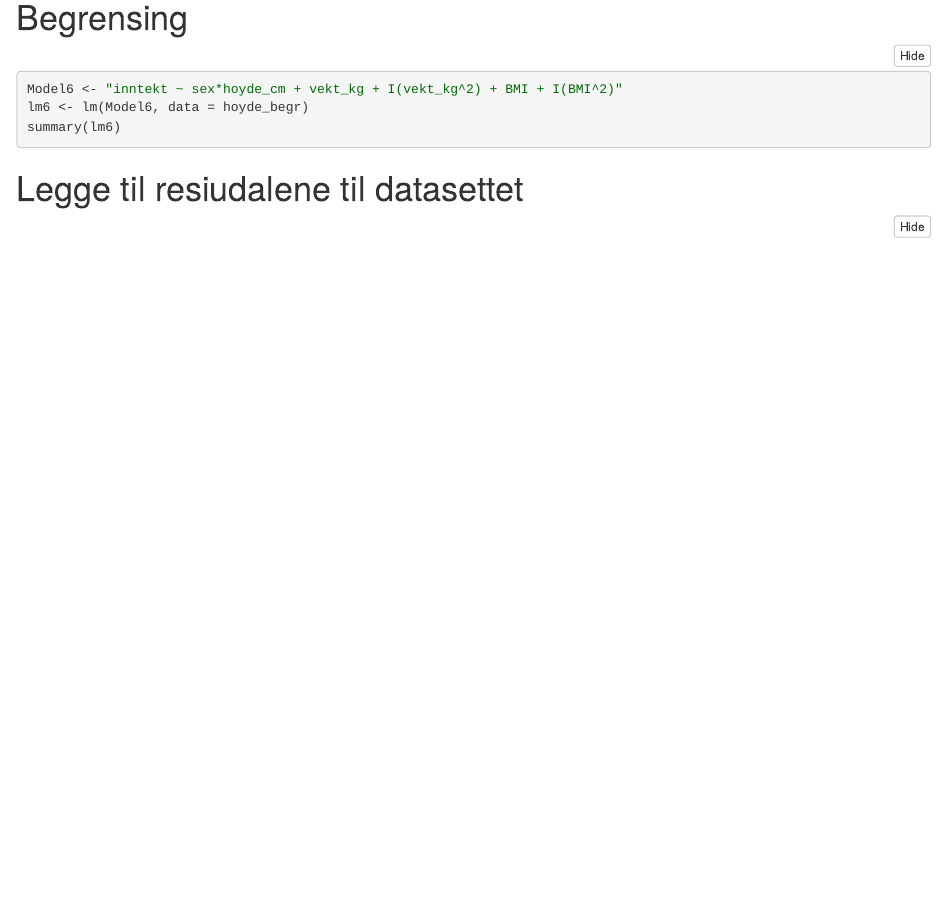
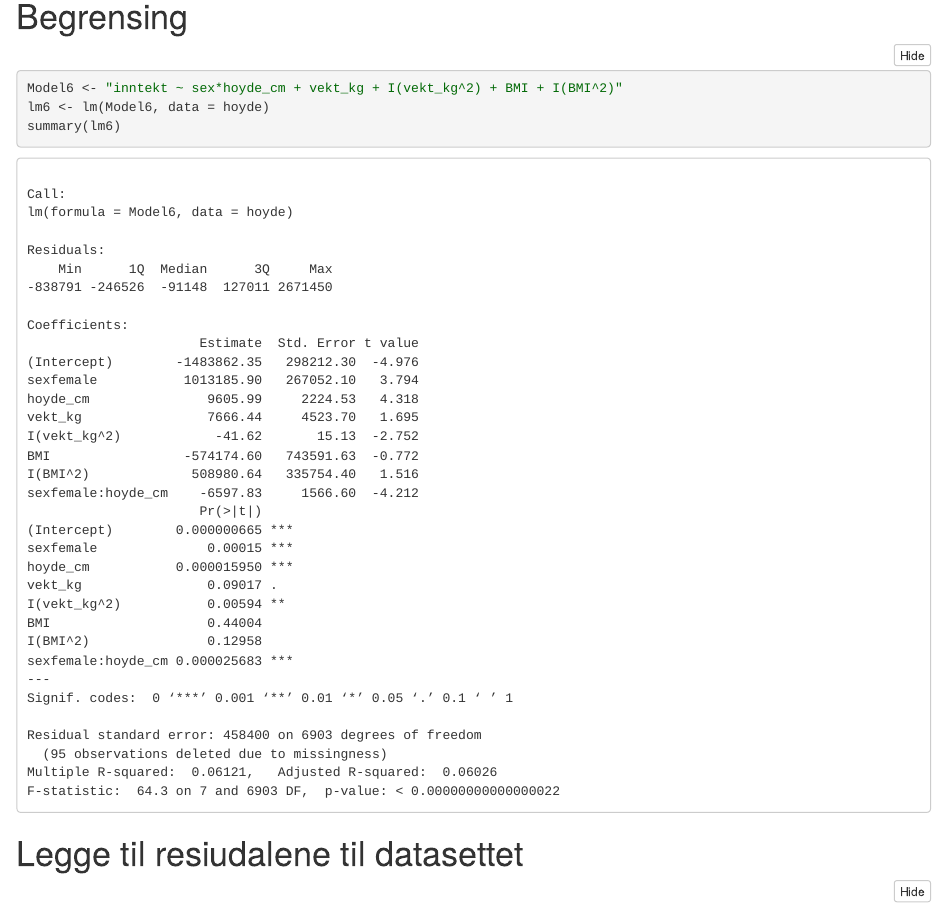
Before and after one commit to thibik/Ass2H21_TK, an R Markdown document (Assginment2.Rmd): the page in a window 1100 px wide, from 8090 px down before the commit and from 9760 px down after it, so that both start at the same text. The pictures show the output file Assginment2.nb.html that the author committed with the source, opened offline.

Commit message:
Correction "begrensing"

````diff
--- a/Assginment2.Rmd
+++ b/Assginment2.Rmd
@@ -204,7 +204,7 @@ linearHypothesis(lm4, c("sexfemale = 0", "sexfemale:hoyde_cm = 0"))
 
 ```{r}
 Model6 <- "inntekt ~ sex*hoyde_cm + vekt_kg + I(vekt_kg^2) + BMI + I(BMI^2)"
-lm6 <- lm(Model6, data = hoyde_begr)
+lm6 <- lm(Model6, data = hoyde)
 summary(lm6)
 ```
 
````
Also changed, not shown: Assginment2.nb.html, Assginment2_files/figure-latex/unnamed-chunk-2-1.pdf, Assginment2_files/figure-latex/unnamed-chunk-3-1.pdf, Assginment2_files/figure-latex/unnamed-chunk-8-1.pdf.
